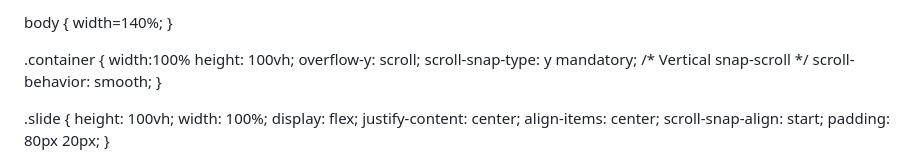
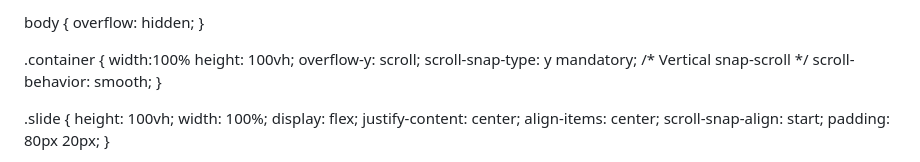
Before and after one commit to Nashib09/nashibthapamagar09.com.np, a Markdown page: README.md, the part around the change. Drawn GitHub-style.

```diff
--- a/README.md
+++ b/README.md
@@ -6,11 +6,11 @@
     <style>
 * { margin: 0; padding: 0; box-sizing: border-box; font-family: 'Segoe UI', sans-serif; }
 
-body { width=140%;
+body { overflow: hidden;
 }
 
 .container {
-width:100%
+    width:100%
     height: 100vh;
     overflow-y: scroll;
     scroll-snap-type: y mandatory; /* Vertical snap-scroll */
```
